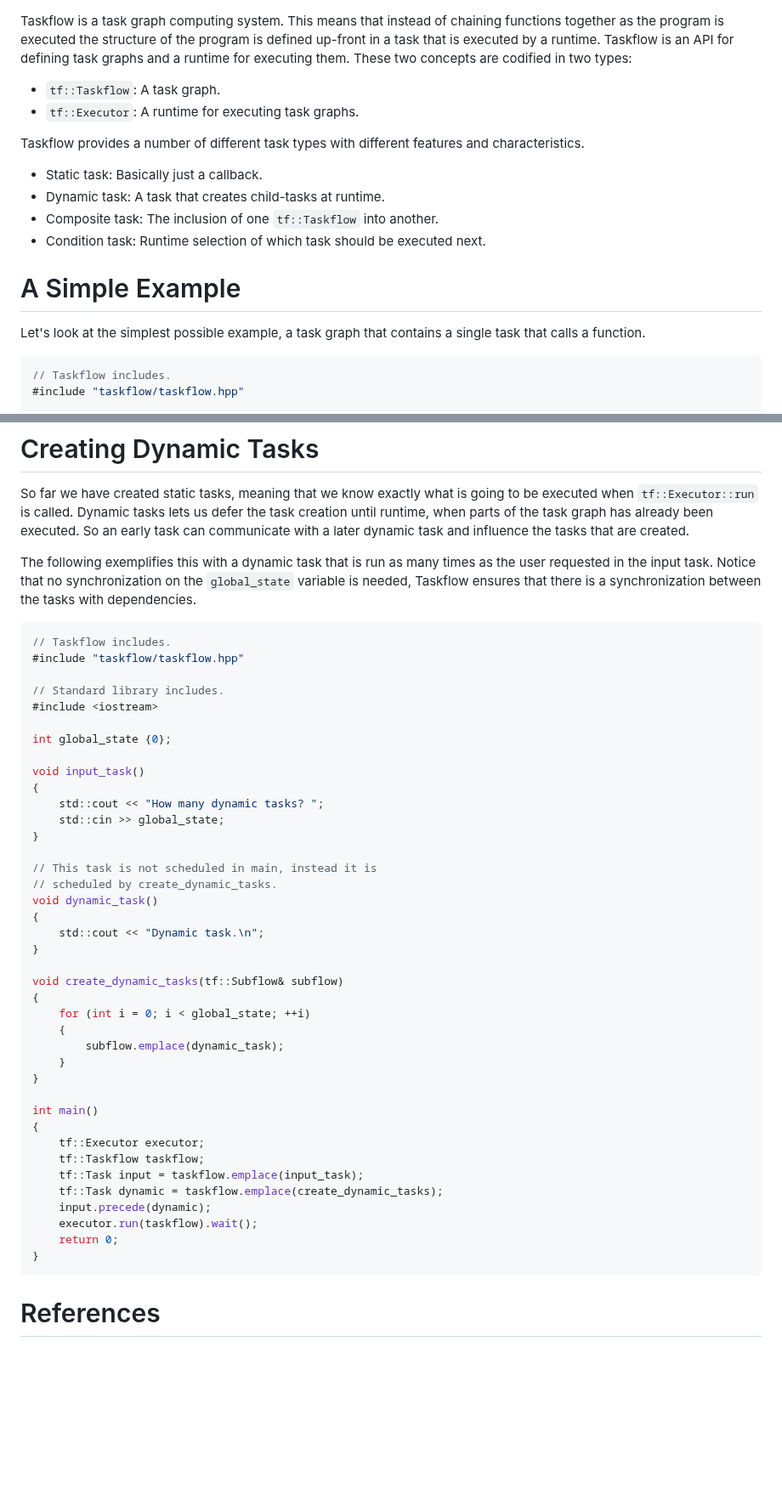
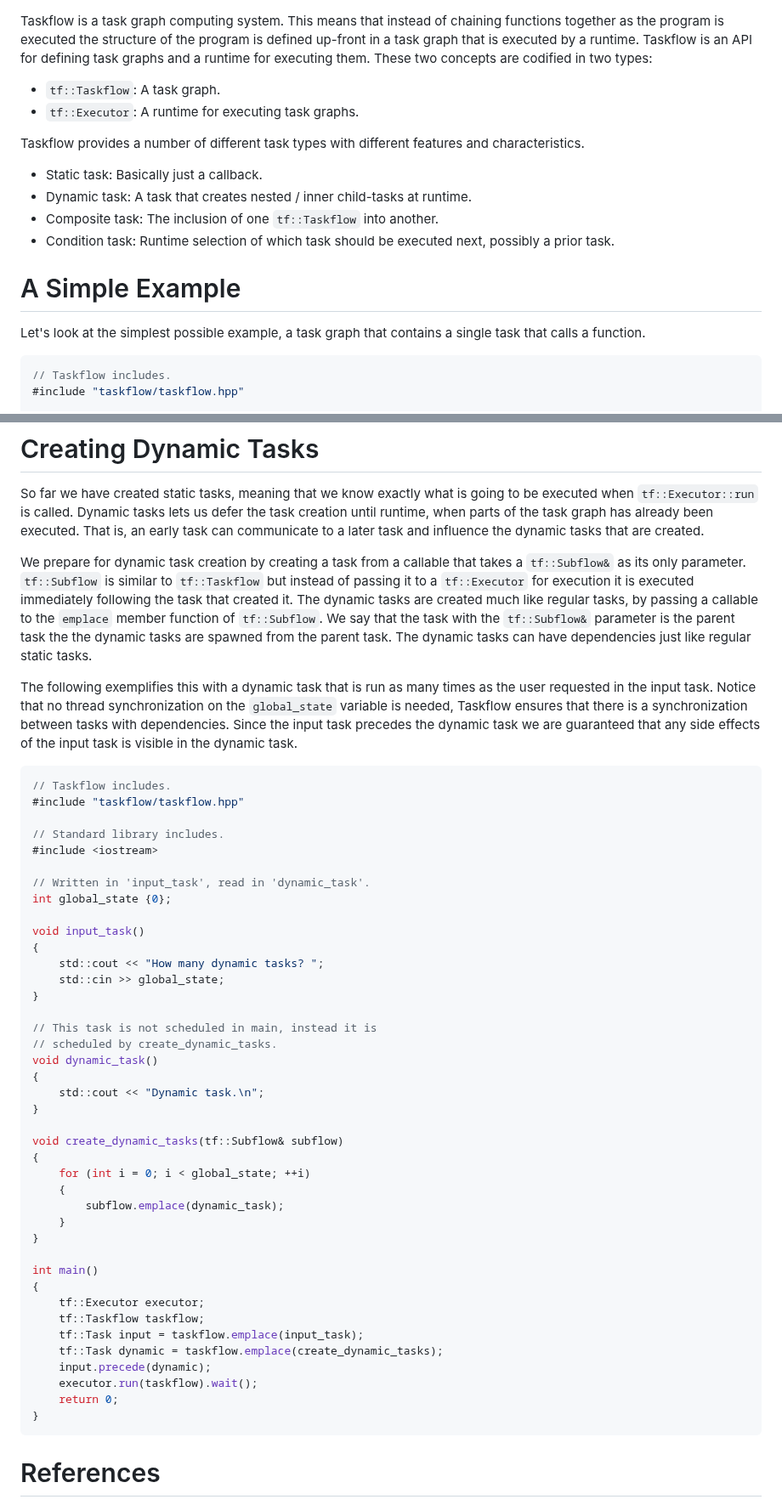
Before and after one commit to ibbles/LearningProgramming, a Markdown page: Taskflow.md, 2 parts joined by grey strips. Shown at 85% size. Drawn GitHub-style; blank space fills up the shorter version.

Commit message:
Write about dynamic tasks

````diff
--- a/Taskflow.md
+++ b/Taskflow.md
@@ -1,5 +1,5 @@
 Taskflow is a task graph computing system.
-This means that instead of chaining functions together as the program is executed the structure of the program is defined up-front in a task that is executed by a runtime.
+This means that instead of chaining functions together as the program is executed the structure of the program is defined up-front in a task graph that is executed by a runtime.
 Taskflow is an API for defining task graphs and a runtime for executing them.
 These two concepts are codified in two types:
 - `tf::Taskflow`: A task graph.
@@ -7,13 +7,15 @@ These two concepts are codified in two types:
 
 Taskflow provides a number of different task types with different features and characteristics.
 - Static task: Basically just a callback.
-- Dynamic task: A task that creates child-tasks at runtime.
+- Dynamic task: A task that creates nested / inner child-tasks at runtime.
 - Composite task: The inclusion of one `tf::Taskflow` into another.
-- Condition task: Runtime selection of which task should be executed next.
+- Condition task: Runtime selection of which task should be executed next, possibly a prior task.
+
 
 # A Simple Example
 
 Let's look at the simplest possible example, a task graph that contains a single task that calls a function.
+
 ```cpp
 // Taskflow includes.
 #include "taskflow/taskflow.hpp"
@@ -120,10 +128,17 @@ int main()
 
 So far we have created static tasks, meaning that we know exactly what is going to be executed when `tf::Executor::run` is called.
 Dynamic tasks lets us defer the task creation until runtime, when parts of the task graph has already been executed.
-So an early task can communicate with a later dynamic task and influence the tasks that are created.
+That is, an early task can communicate to a later task and influence the dynamic tasks that are created.
+
+We prepare for dynamic task creation by creating a task from a callable that takes a `tf::Subflow&` as its only parameter.
+`tf::Subflow` is similar to `tf::Taskflow` but instead of passing it to a `tf::Executor` for execution it is executed immediately following the task that created it.
+The dynamic tasks are created much like regular tasks, by passing a callable to the `emplace` member function of `tf::Subflow`.
+We say that the task with the `tf::Subflow&` parameter is the parent task the the dynamic tasks are spawned from the parent task.
+The dynamic tasks can have dependencies just like regular static tasks.
 
 The following exemplifies this with a dynamic task that is run as many times as the user requested in the input task.
-Notice that no synchronization on  the `global_state` variable is needed, Taskflow ensures that there is a synchronization between the tasks with dependencies.
+Notice that no thread synchronization on  the `global_state` variable is needed, Taskflow ensures that there is a synchronization between tasks with dependencies.
+Since the input task precedes the dynamic task we are guaranteed that any side effects of the input task is visible in the dynamic task.
 
 ```cpp
 // Taskflow includes.
@@ -132,27 +147,28 @@ Notice that no synchronization on  the `global_state` variable is needed, Taskfl
 // Standard library includes.
 #include <iostream>
 
+// Written in 'input_task', read in 'dynamic_task'.
 int global_state {0};
 
 void input_task()
 {
 	std::cout << "How many dynamic tasks? ";
-    std::cin >> global_state;
+	std::cin >> global_state;
 }
 
 // This task is not scheduled in main, instead it is
 // scheduled by create_dynamic_tasks.
 void dynamic_task()
 {
-    std::cout << "Dynamic task.\n";
+	std::cout << "Dynamic task.\n";
 }
 
 void create_dynamic_tasks(tf::Subflow& subflow)
 {
-    for (int i = 0; i < global_state; ++i)
-    {
-        subflow.emplace(dynamic_task);
-    }
+	for (int i = 0; i < global_state; ++i)
+	{
+		subflow.emplace(dynamic_task);
+	}
 }
 
 int main()
@@ -160,13 +176,14 @@ int main()
 	tf::Executor executor;
 	tf::Taskflow taskflow;
 	tf::Task input = taskflow.emplace(input_task);
-    tf::Task dynamic = taskflow.emplace(create_dynamic_tasks);
-    input.precede(dynamic);
+	tf::Task dynamic = taskflow.emplace(create_dynamic_tasks);
+	input.precede(dynamic);
 	executor.run(taskflow).wait();
 	return 0;
 }
 ```
 
+
 # References
 
 - 1: [_Taskflow: A Lightweight Parallel and Heterogeneous Task Graph Computing System_ by Tsun-Wei Huang et.al. 2022 @ taskflow.github.io](https://taskflow.github.io/papers/tpds21-taskflow.pdf)
````
Also changed, not shown: other parts of Taskflow.md (+10 -4 lines).
